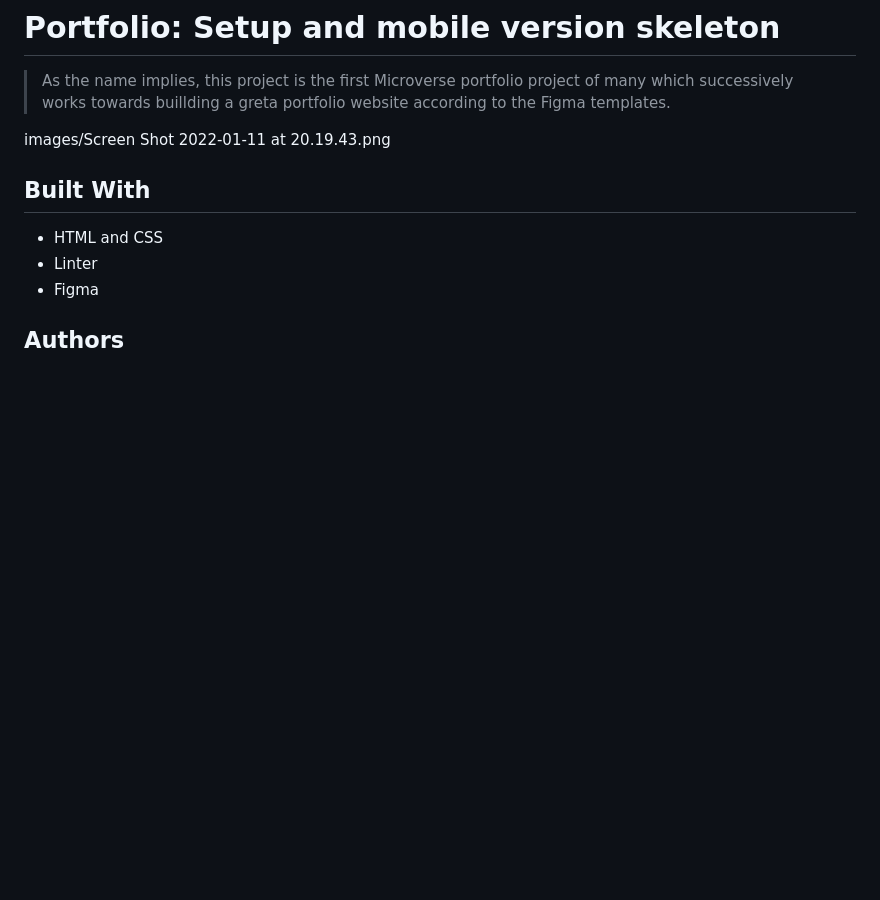
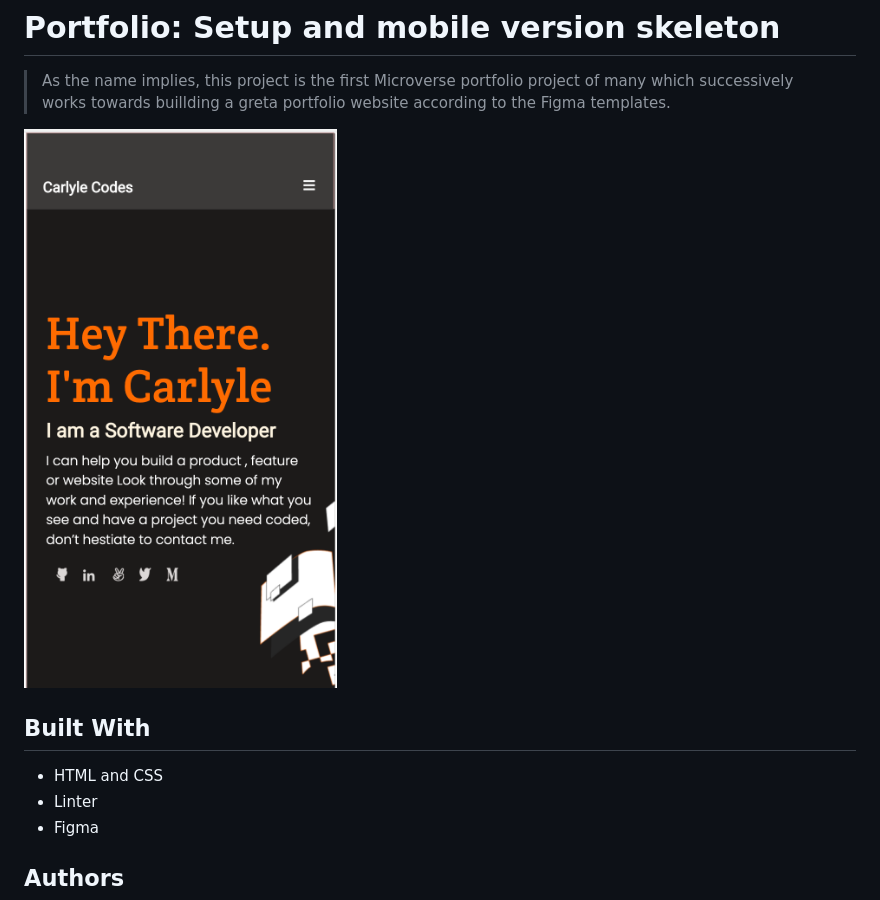
Before and after one commit to carlylechia/MY-PORTFOLIO, a Markdown page: README.md, the part around the change. Drawn GitHub-style; blank space fills up the shorter version.

Commit message:
CORRECT THE IMAGE IN THE README

```diff
--- a/README.md
+++ b/README.md
@@ -4,7 +4,7 @@
 
 > As the name implies, this project is the first Microverse portfolio project of many which successively works towards buillding a greta portfolio website according to the Figma templates.
 
-images/Screen Shot 2022-01-11 at 20.19.43.png
+![home](/home.png)
 
 ## Built With
 
```
Also changed, not shown: home.png (renamed from images/Screen Shot 2022-01-11 at 20.19.43.png).
